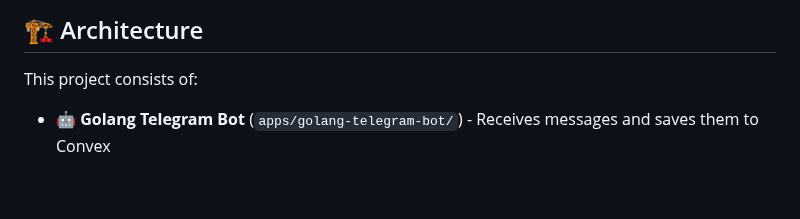
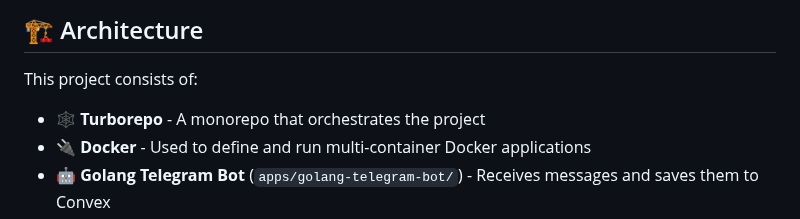
Before and after one commit to kessenma/go-convex-telegram-turborepo, a Markdown page: README.md, the part around one of its changes. Drawn GitHub-style; blank space fills up the shorter version.

```diff
--- a/README.md
+++ b/README.md
@@ -5,5 +5,6 @@ A [Turborepo](https://turbo.build/repo) monorepo setup that connects a Golang Te
 ## 🏗️ Architecture
 
 This project consists of:
-
+- **🕸️ Turborepo** - A monorepo that orchestrates the project
+- **🔌 Docker** - Used to define and run multi-container Docker applications
 - **🤖 Golang Telegram Bot** (`apps/golang-telegram-bot/`) - Receives messages and saves them to Convex
```
Also changed, not shown: other parts of README.md (+8 -7 lines).
